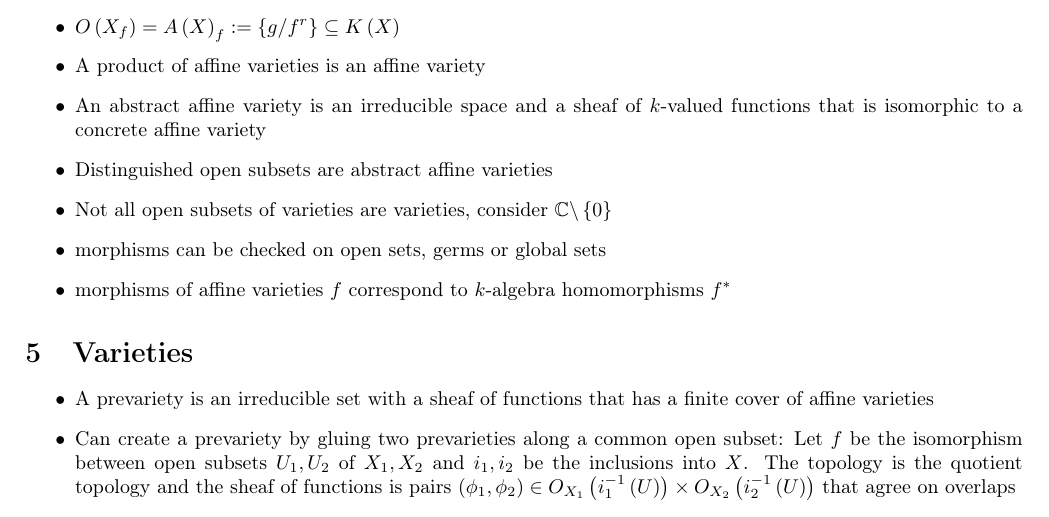
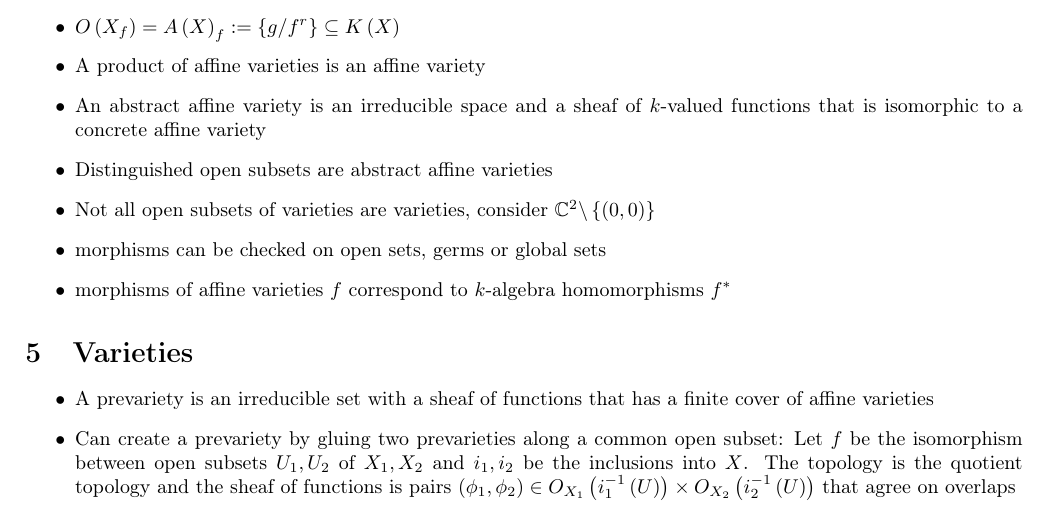
Before and after one commit to StruggleTownMayor/honours, a LaTeX document (AGnotes.tex): part of page 2 of 4, cut so that both start at the same text. Compiled offline with pdfLaTeX.

Commit message:
C^2\0 not C\0

```diff
--- a/AGnotes.tex
+++ b/AGnotes.tex
@@ -90,7 +90,7 @@ regular at each $P\in U$.
 \item An abstract affine variety is an irreducible space and a sheaf of
 $k$-valued functions that is isomorphic to a concrete affine variety
 \item Distinguished open subsets are abstract affine varieties
-\item Not all open subsets of varieties are varieties, consider $\C\backslash\left\{ 0\right\} $
+\item Not all open subsets of varieties are varieties, consider $\C^{2}\backslash\left\{ \left(0,0\right)\right\} $
 \item morphisms can be checked on open sets, germs or global sets
 \item morphisms of affine varieties $f$ correspond to $k$-algebra homomorphisms
 $f^{*}$
```
Also changed, not shown: AGnotes.pdf.
